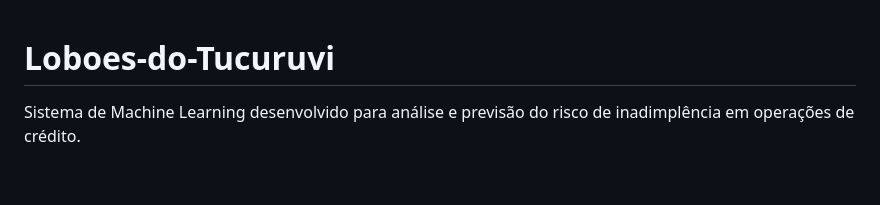
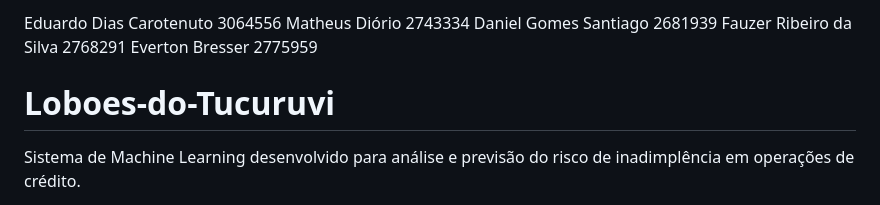
Before and after one commit to eduardo-r-carotenuto/Loboes-do-Tucuruvi, a Markdown page: README.md, the part around the change. Drawn GitHub-style; blank space fills up the shorter version.

```diff
--- a/README.md
+++ b/README.md
@@ -1,5 +1,9 @@
+Eduardo Dias Carotenuto 3064556
+Matheus Diório 2743334
+Daniel Gomes Santiago 2681939
+Fauzer Ribeiro da Silva 2768291
+Everton Bresser 2775959
 # Loboes-do-Tucuruvi
-
 Sistema de Machine Learning desenvolvido para análise e previsão do risco de inadimplência em operações de crédito.
 
 O projeto utiliza algoritmos de aprendizado de máquina supervisionado para identificar clientes com maior probabilidade de inadimplência. Também são comparados diferentes modelos de classificação, levando em consideração não apenas o desempenho estatístico, mas também o impacto financeiro dos erros cometidos pelo modelo.
```
